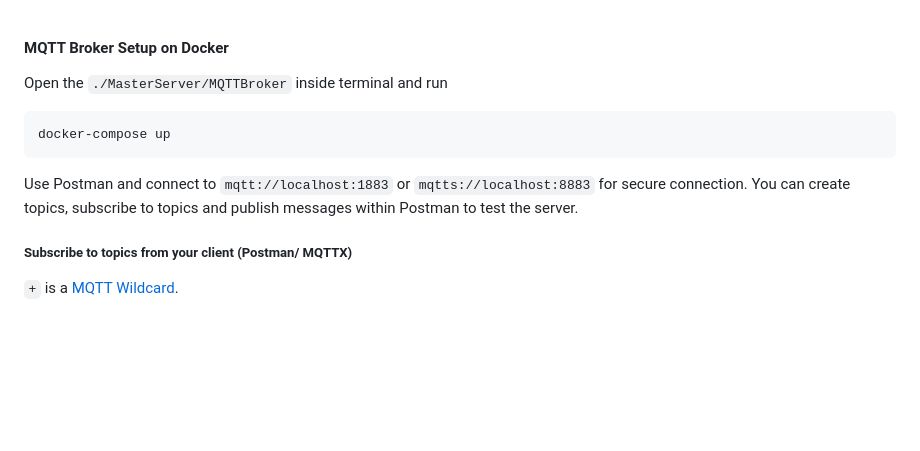
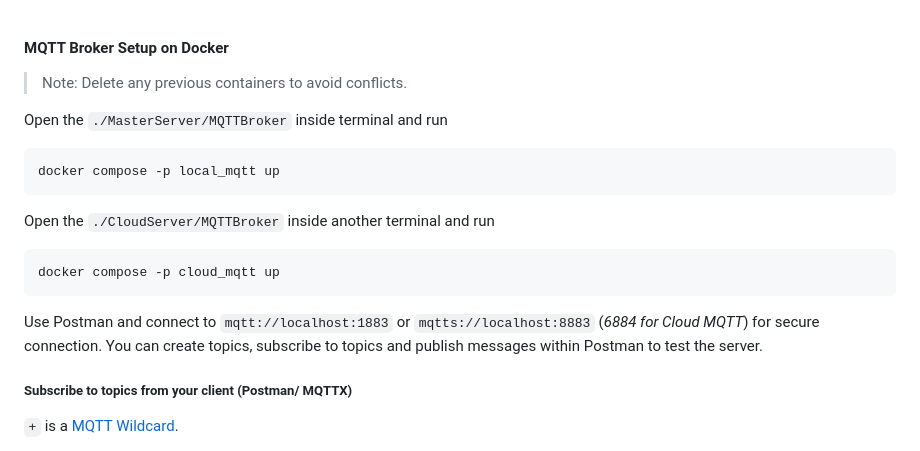
Before and after one commit to TharunVirupakshi/HomeAutomationSystem, a Markdown page: README.md, the part around one of its changes. GitHub-like rendering; blank space fills up the shorter version.

````diff
--- a/README.md
+++ b/README.md
@@ -1,12 +1,19 @@
 #### MQTT Broker Setup on Docker
+
+>Note: Delete any previous containers to avoid conflicts.
 
 Open the `./MasterServer/MQTTBroker` inside terminal and run
 
 ```
-docker-compose up
+docker compose -p local_mqtt up
 ```
 
-Use Postman and connect to `mqtt://localhost:1883` or `mqtts://localhost:8883` for secure connection. You can create topics, subscribe to topics and publish messages within Postman to test the server.
+Open the `./CloudServer/MQTTBroker` inside another terminal and run
+```
+docker compose -p cloud_mqtt up
+```
+
+Use Postman and connect to `mqtt://localhost:1883` or `mqtts://localhost:8883` (*6884 for Cloud MQTT*) for secure connection. You can create topics, subscribe to topics and publish messages within Postman to test the server.
 
 ##### Subscribe to topics from your client (Postman/ MQTTX)
 `+` is a [MQTT Wildcard](https://www.emqx.com/en/blog/advanced-features-of-mqtt-topics#:~:text=MQTT%20wildcards%20are,(multi%2Dlevel).).
````
Also changed, not shown: other parts of README.md (+58 -0 lines).
